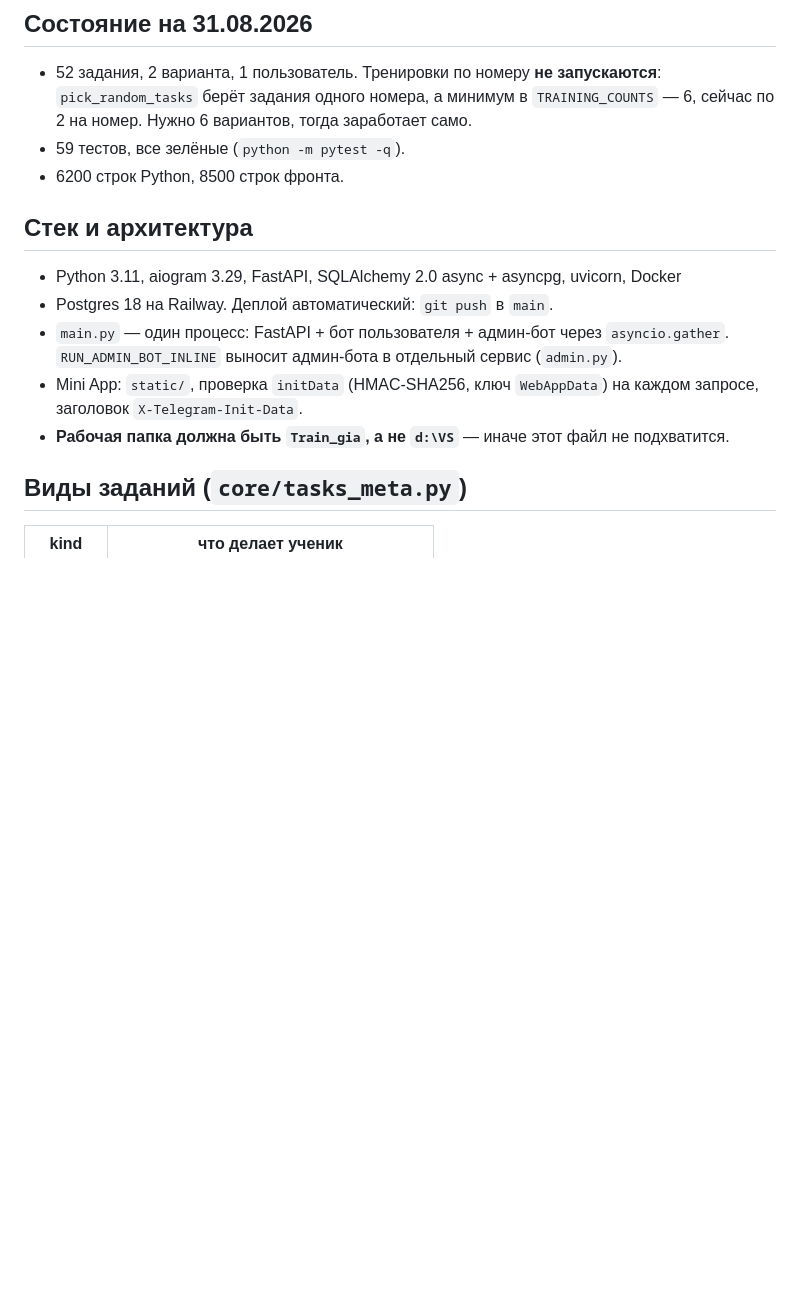
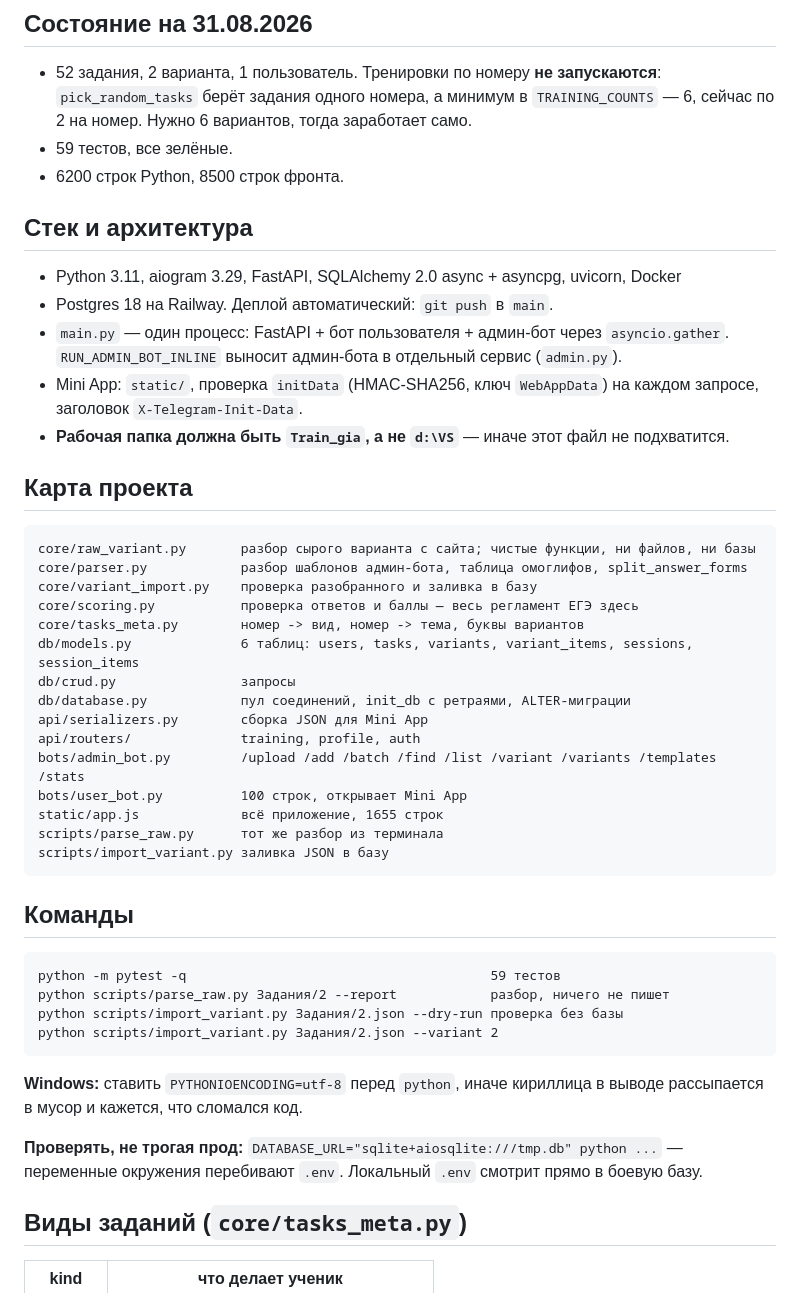
Before and after one commit to 05ru4904-pixel/Train_gia, a Markdown page: CLAUDE.md, the part around one of its changes. GitHub-like rendering; blank space fills up the shorter version.

````diff
--- a/CLAUDE.md
+++ b/CLAUDE.md
@@ -7,7 +7,7 @@
 - 52 задания, 2 варианта, 1 пользователь. Тренировки по номеру **не запускаются**:
   `pick_random_tasks` берёт задания одного номера, а минимум в `TRAINING_COUNTS` — 6,
   сейчас по 2 на номер. Нужно 6 вариантов, тогда заработает само.
-- 59 тестов, все зелёные (`python -m pytest -q`).
+- 59 тестов, все зелёные.
 - 6200 строк Python, 8500 строк фронта.
 
 ## Стек и архитектура
@@ -18,6 +18,39 @@
 - Mini App: `static/`, проверка `initData` (HMAC-SHA256, ключ `WebAppData`) на каждом
   запросе, заголовок `X-Telegram-Init-Data`.
 - **Рабочая папка должна быть `Train_gia`, а не `d:\VS`** — иначе этот файл не подхватится.
+
+## Карта проекта
+```
+core/raw_variant.py       разбор сырого варианта с сайта; чистые функции, ни файлов, ни базы
+core/parser.py            разбор шаблонов админ-бота, таблица омоглифов, split_answer_forms
+core/variant_import.py    проверка разобранного и заливка в базу
+core/scoring.py           проверка ответов и баллы — весь регламент ЕГЭ здесь
+core/tasks_meta.py        номер -> вид, номер -> тема, буквы вариантов
+db/models.py              6 таблиц: users, tasks, variants, variant_items, sessions, session_items
+db/crud.py                запросы
+db/database.py            пул соединений, init_db с ретраями, ALTER-миграции
+api/serializers.py        сборка JSON для Mini App
+api/routers/              training, profile, auth
+bots/admin_bot.py         /upload /add /batch /find /list /variant /variants /templates /stats
+bots/user_bot.py          100 строк, открывает Mini App
+static/app.js             всё приложение, 1655 строк
+scripts/parse_raw.py      тот же разбор из терминала
+scripts/import_variant.py заливка JSON в базу
+```
+
+## Команды
+```
+python -m pytest -q                                       59 тестов
+python scripts/parse_raw.py Задания/2 --report            разбор, ничего не пишет
+python scripts/import_variant.py Задания/2.json --dry-run проверка без базы
+python scripts/import_variant.py Задания/2.json --variant 2
+```
+
+**Windows:** ставить `PYTHONIOENCODING=utf-8` перед `python`, иначе кириллица в выводе
+рассыпается в мусор и кажется, что сломался код.
+
+**Проверять, не трогая прод:** `DATABASE_URL="sqlite+aiosqlite:///tmp.db" python ...` —
+переменные окружения перебивают `.env`. Локальный `.env` смотрит прямо в боевую базу.
 
 ## Виды заданий (`core/tasks_meta.py`)
 | kind | что делает ученик |
````
Also changed, not shown: other parts of CLAUDE.md (+32 -16 lines).
